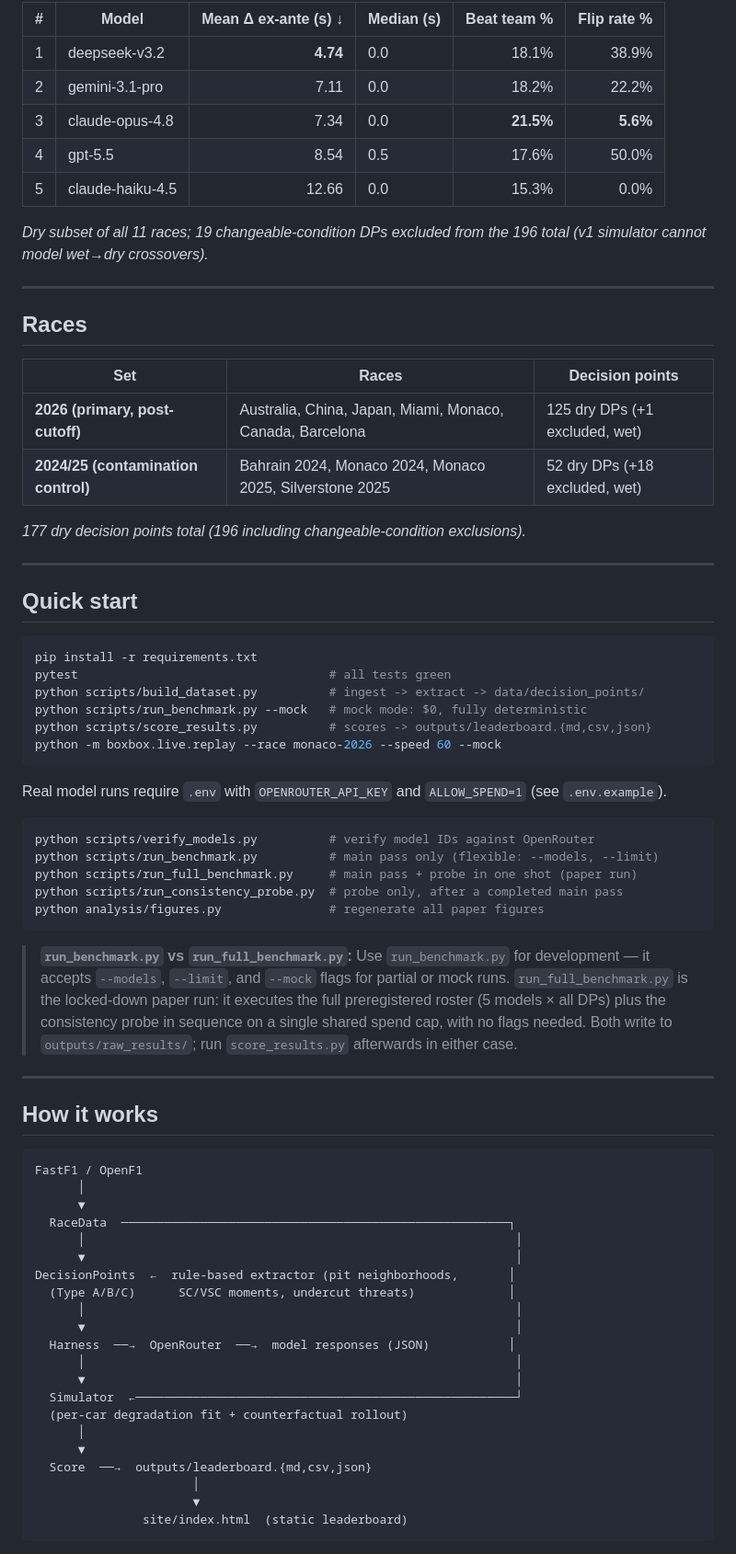
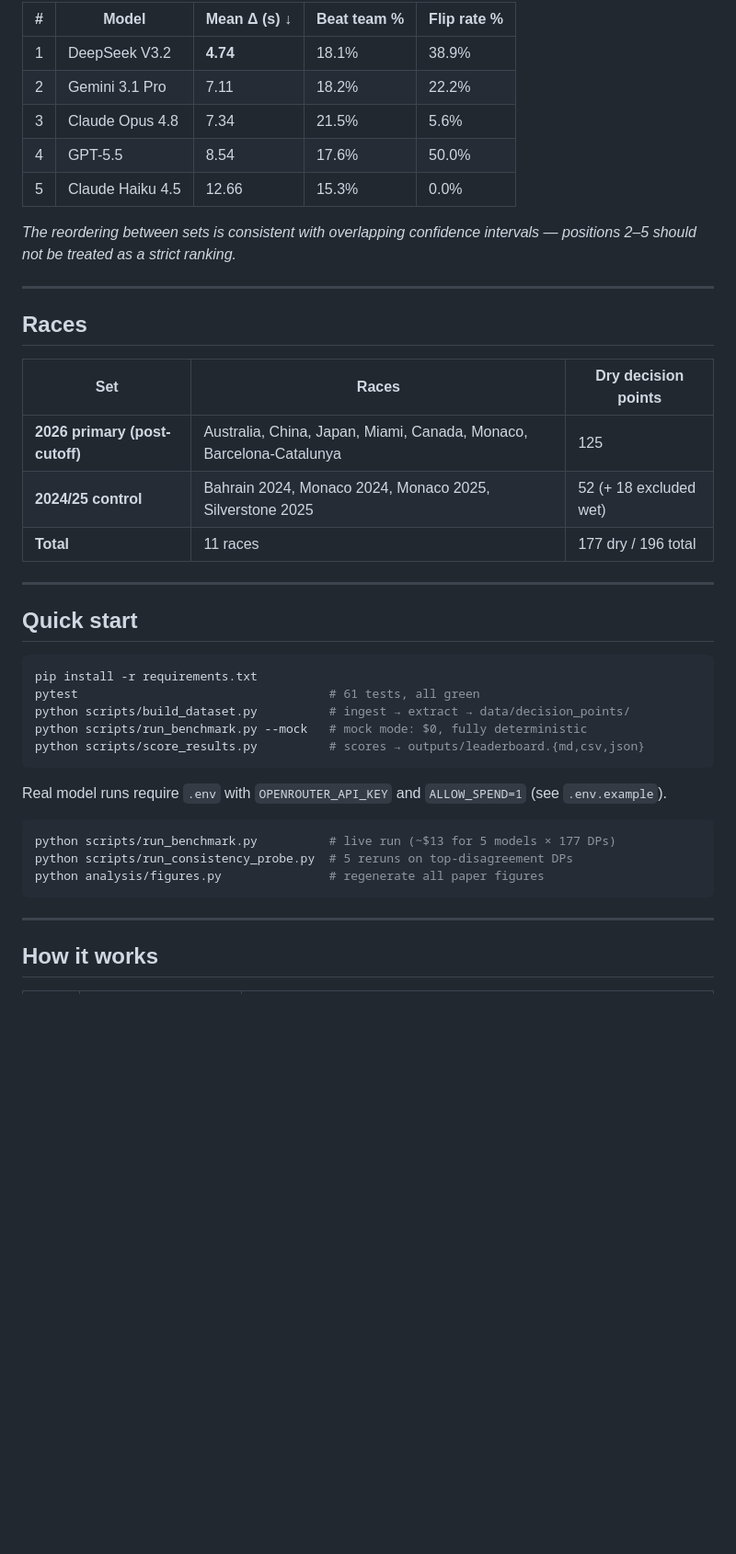
Before and after one commit to AnassNadeem/BoxBox, a Markdown page: README.md, the part around one of its changes. Shown at 92% size. GitHub-like rendering; blank space fills up the shorter version.

Commit message:
Revise README for clarity and updated results
Updated README to improve clarity and accuracy of content, including results and methodology.

````diff
--- a/README.md
+++ b/README.md
@@ -39,24 +34,23 @@ The full set pools all three seasons (177 dry DPs, 883 valid scored calls). Deep
 
-| # | Model | Mean Δ ex-ante (s) ↓ | Median (s) | Beat team % | Flip rate % |
-|---|-------|---------------------:|------------|------------:|------------:|
-| 1 | deepseek-v3.2 | **4.74** | 0.0 | 18.1% | 38.9% |
-| 2 | gemini-3.1-pro | 7.11 | 0.0 | 18.2% | 22.2% |
-| 3 | claude-opus-4.8 | 7.34 | 0.0 | **21.5%** | **5.6%** |
-| 4 | gpt-5.5 | 8.54 | 0.5 | 17.6% | 50.0% |
-| 5 | claude-haiku-4.5 | 12.66 | 0.0 | 15.3% | 0.0% |
+| # | Model | Mean Δ (s) ↓ | Beat team % | Flip rate % |
+|---|---|---|---|---|
+| 1 | DeepSeek V3.2 | **4.74** | 18.1% | 38.9% |
+| 2 | Gemini 3.1 Pro | 7.11 | 18.2% | 22.2% |
+| 3 | Claude Opus 4.8 | 7.34 | 21.5% | 5.6% |
+| 4 | GPT-5.5 | 8.54 | 17.6% | 50.0% |
+| 5 | Claude Haiku 4.5 | 12.66 | 15.3% | 0.0% |
 
-*Dry subset of all 11 races; 19 changeable-condition DPs excluded from the 196 total (v1 simulator cannot model wet→dry crossovers).*
+*The reordering between sets is consistent with overlapping confidence intervals — positions 2–5 should not be treated as a strict ranking.*
 
 ---
 
 ## Races
 
-| Set | Races | Decision points |
-|-----|-------|-----------------|
-| **2026 (primary, post-cutoff)** | Australia, China, Japan, Miami, Monaco, Canada, Barcelona | 125 dry DPs (+1 excluded, wet) |
-| **2024/25 (contamination control)** | Bahrain 2024, Monaco 2024, Monaco 2025, Silverstone 2025 | 52 dry DPs (+18 excluded, wet) |
-
-*177 dry decision points total (196 including changeable-condition exclusions).*
+| Set | Races | Dry decision points |
+|---|---|---|
+| **2026 primary (post-cutoff)** | Australia, China, Japan, Miami, Canada, Monaco, Barcelona-Catalunya | 125 |
+| **2024/25 control** | Bahrain 2024, Monaco 2024, Monaco 2025, Silverstone 2025 | 52 (+ 18 excluded wet) |
+| **Total** | 11 races | 177 dry / 196 total |
 
 ---
 
@@ -64,50 +58,21 @@ The full set pools all three seasons (177 dry DPs, 883 valid scored calls). Deep
 
 ```bash
 pip install -r requirements.txt
-pytest                                   # all tests green
-python scripts/build_dataset.py          # ingest -> extract -> data/decision_points/
+pytest                                   # 61 tests, all green
+python scripts/build_dataset.py          # ingest → extract → data/decision_points/
 python scripts/run_benchmark.py --mock   # mock mode: $0, fully deterministic
-python scripts/score_results.py          # scores -> outputs/leaderboard.{md,csv,json}
-python -m boxbox.live.replay --race monaco-2026 --speed 60 --mock
+python scripts/score_results.py          # scores → outputs/leaderboard.{md,csv,json}
 ```
 
 Real model runs require `.env` with `OPENROUTER_API_KEY` and `ALLOW_SPEND=1` (see `.env.example`).
 
 ```bash
-python scripts/verify_models.py          # verify model IDs against OpenRouter
-python scripts/run_benchmark.py          # main pass only (flexible: --models, --limit)
-python scripts/run_full_benchmark.py     # main pass + probe in one shot (paper run)
-python scripts/run_consistency_probe.py  # probe only, after a completed main pass
+python scripts/run_benchmark.py          # live run (~$13 for 5 models × 177 DPs)
+python scripts/run_consistency_probe.py  # 5 reruns on top-disagreement DPs
 python analysis/figures.py               # regenerate all paper figures
 ```
-
-> **`run_benchmark.py` vs `run_full_benchmark.py`:** Use `run_benchmark.py` for development — it accepts `--models`, `--limit`, and `--mock` flags for partial or mock runs. `run_full_benchmark.py` is the locked-down paper run: it executes the full preregistered roster (5 models × all DPs) plus the consistency probe in sequence on a single shared spend cap, with no flags needed. Both write to `outputs/raw_results/`; run `score_results.py` afterwards in either case.
 
 ---
 
 ## How it works
 
-```
-FastF1 / OpenF1
-      │
-      ▼
-  RaceData  ──────────────────────────────────────────────────────┐
-      │                                                            │
-      ▼                                                            │
-DecisionPoints  ←  rule-based extractor (pit neighborhoods,       │
-  (Type A/B/C)      SC/VSC moments, undercut threats)             │
-      │                                                            │
-      ▼                                                            │
-  Harness  ──→  OpenRouter  ──→  model responses (JSON)           │
-      │                                                            │
-      ▼                                                            │
-  Simulator  ←─────────────────────────────────────────────────────┘
-  (per-car degradation fit + counterfactual rollout)
-      │
-      ▼
-  Score  ──→  outputs/leaderboard.{md,csv,json}
-                      │
-                      ▼
-               site/index.html  (static leaderboard)
-```
-
````
Also changed, not shown: other parts of README.md (+49 -73 lines).
